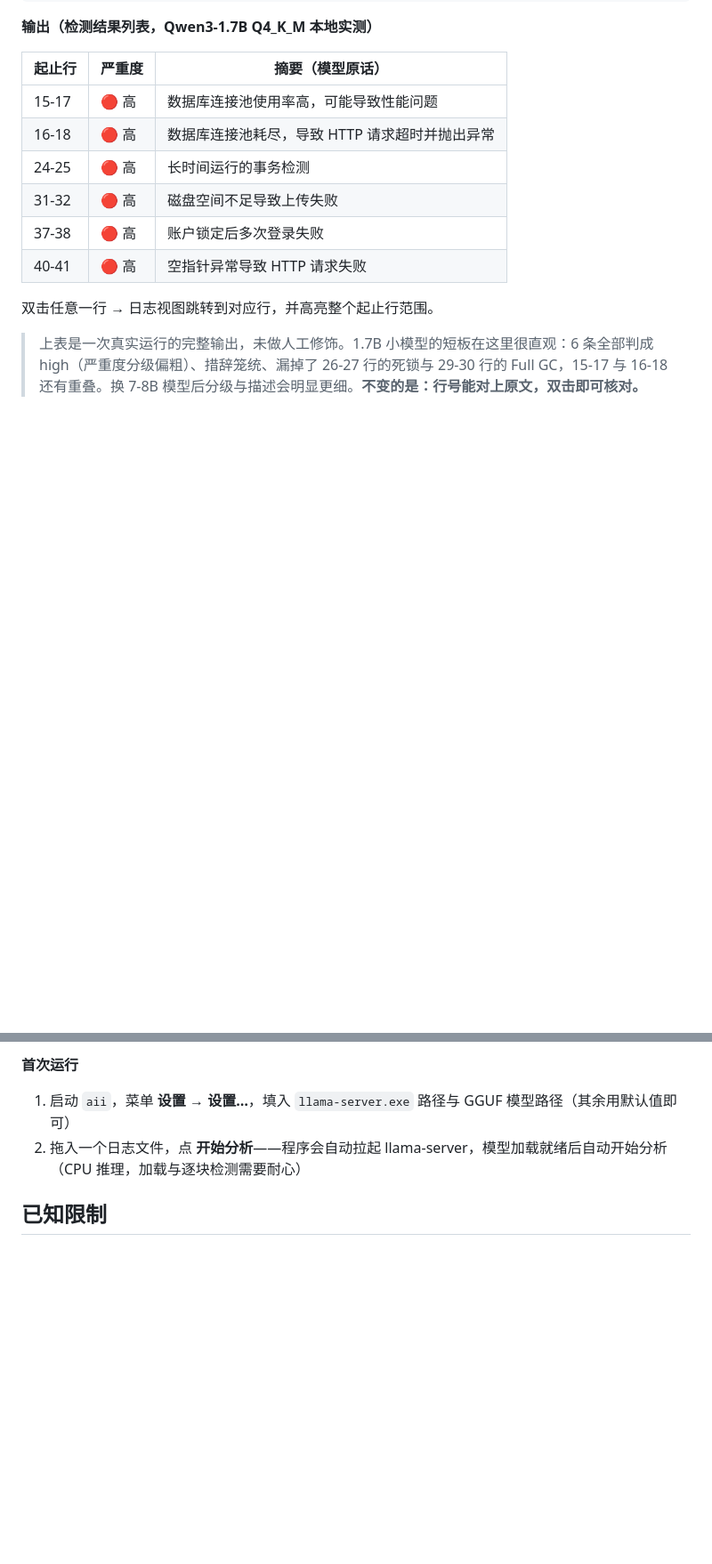
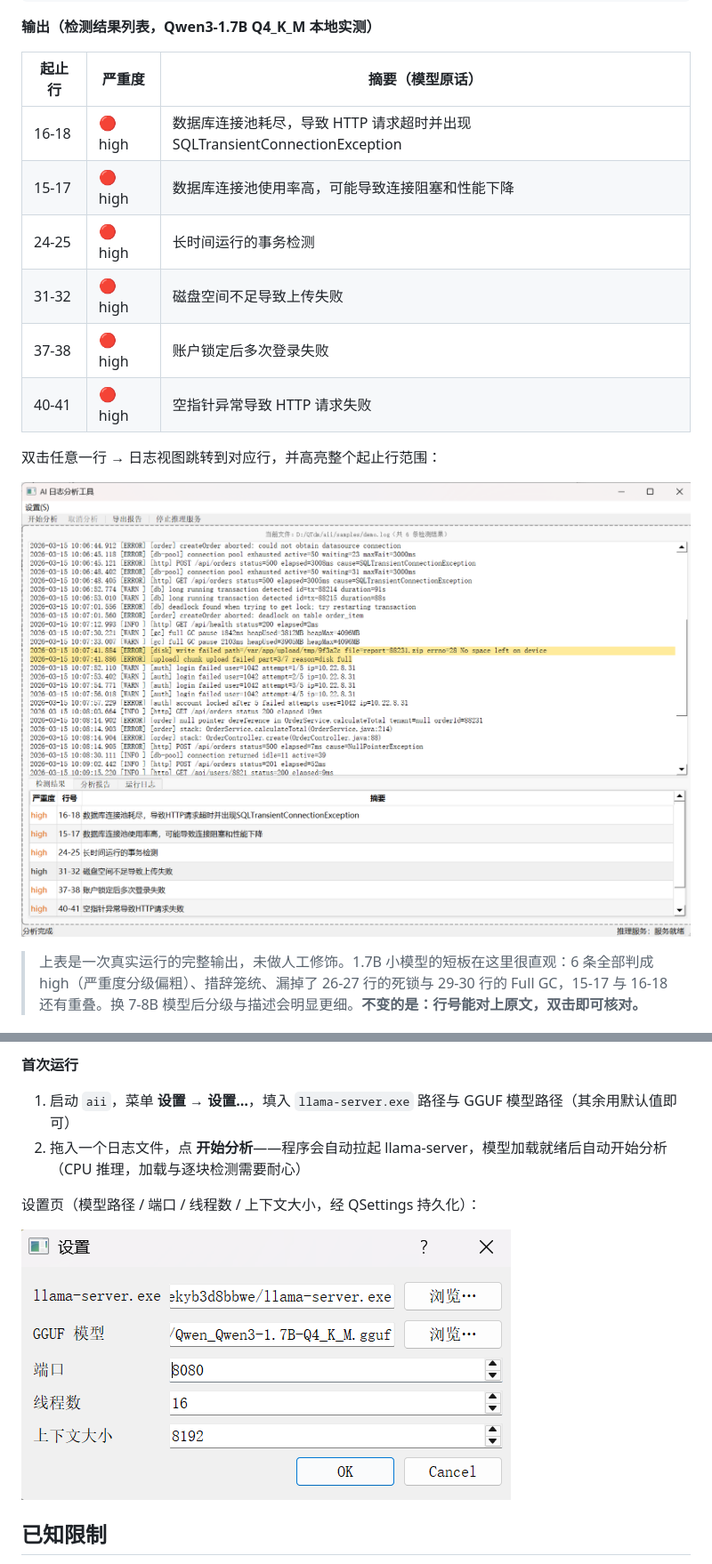
Before and after one commit to Pigg6663/aii-local-log-analyzer, a Markdown page: README.md, 2 parts joined by grey strips. Shown at 89% size. Drawn GitHub-style; pictures changed too: docs/screenshots/jump.png (added), docs/screenshots/settings.png (added); blank space fills up the shorter version.

Commit message:
docs: embed real UI screenshots in README

```diff
--- a/README.md
+++ b/README.md
@@ -29,14 +31,16 @@
 
 | 起止行 | 严重度 | 摘要（模型原话） |
 |---|---|---|
-| 15-17 | 🔴 高 | 数据库连接池使用率高，可能导致性能问题 |
-| 16-18 | 🔴 高 | 数据库连接池耗尽，导致 HTTP 请求超时并抛出异常 |
-| 24-25 | 🔴 高 | 长时间运行的事务检测 |
-| 31-32 | 🔴 高 | 磁盘空间不足导致上传失败 |
-| 37-38 | 🔴 高 | 账户锁定后多次登录失败 |
-| 40-41 | 🔴 高 | 空指针异常导致 HTTP 请求失败 |
+| 16-18 | 🔴 high | 数据库连接池耗尽，导致 HTTP 请求超时并出现 SQLTransientConnectionException |
+| 15-17 | 🔴 high | 数据库连接池使用率高，可能导致连接阻塞和性能下降 |
+| 24-25 | 🔴 high | 长时间运行的事务检测 |
+| 31-32 | 🔴 high | 磁盘空间不足导致上传失败 |
+| 37-38 | 🔴 high | 账户锁定后多次登录失败 |
+| 40-41 | 🔴 high | 空指针异常导致 HTTP 请求失败 |
 
-双击任意一行 → 日志视图跳转到对应行，并高亮整个起止行范围。
+双击任意一行 → 日志视图跳转到对应行，并高亮整个起止行范围：
+
+![双击 31-32 那条「磁盘空间不足」，日志视图跳到第 31 行并整行高亮](docs/screenshots/jump.png)
 
 > 上表是一次真实运行的完整输出，未做人工修饰。1.7B 小模型的短板在这里很直观：6 条全部判成 high（严重度分级偏粗）、措辞笼统、漏掉了 26-27 行的死锁与 29-30 行的 Full GC，15-17 与 16-18 还有重叠。换 7-8B 模型后分级与描述会明显更细。**不变的是：行号能对上原文，双击即可核对。**
 
@@ -158,6 +162,10 @@ cmake --build build
 1. 启动 `aii`，菜单 **设置 → 设置…**，填入 `llama-server.exe` 路径与 GGUF 模型路径（其余用默认值即可）
 2. 拖入一个日志文件，点 **开始分析**——程序会自动拉起 llama-server，模型加载就绪后自动开始分析（CPU 推理，加载与逐块检测需要耐心）
 
+设置页（模型路径 / 端口 / 线程数 / 上下文大小，经 QSettings 持久化）：
+
+![设置页](docs/screenshots/settings.png)
+
 ## 已知限制
 
 - **平台/工具链**：仅在 Windows + MinGW 7.3.0 验证；受工具链限制无法直接编译现代 llama.cpp，依赖预编译 `llama-server.exe`
```
Also changed, not shown: other parts of README.md (+2 -0 lines), docs/screenshots/main.png (added).
